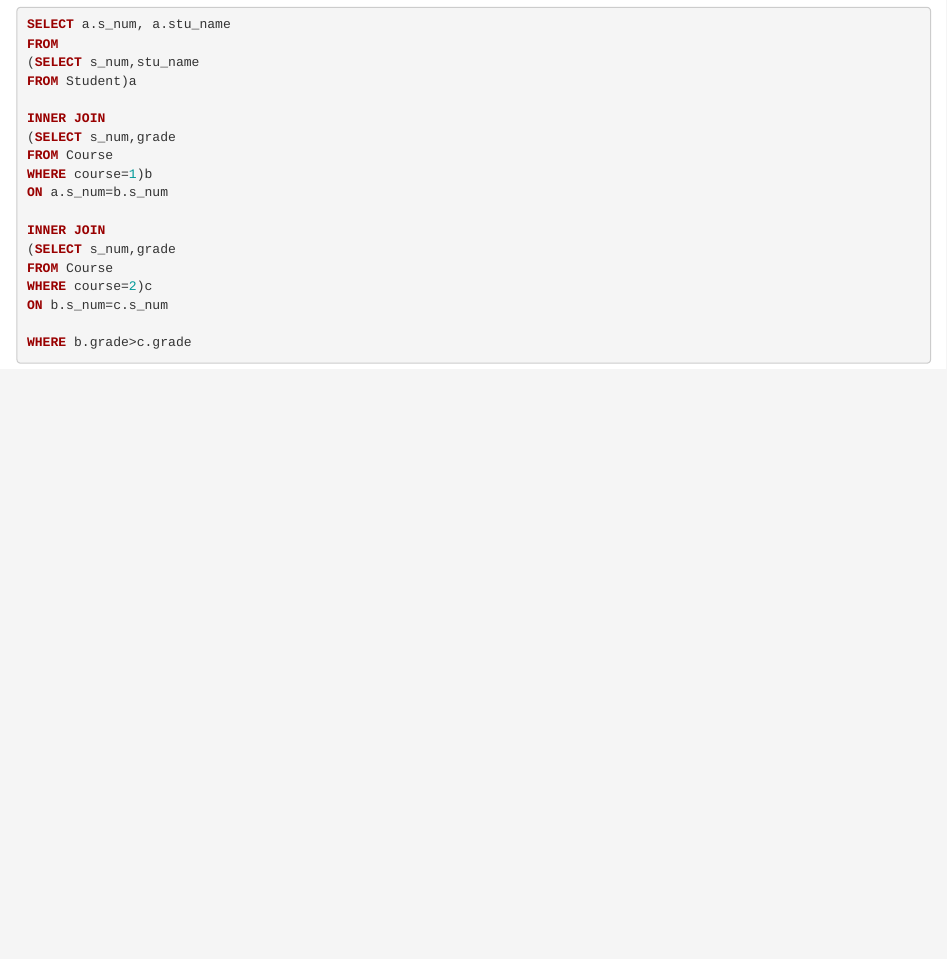
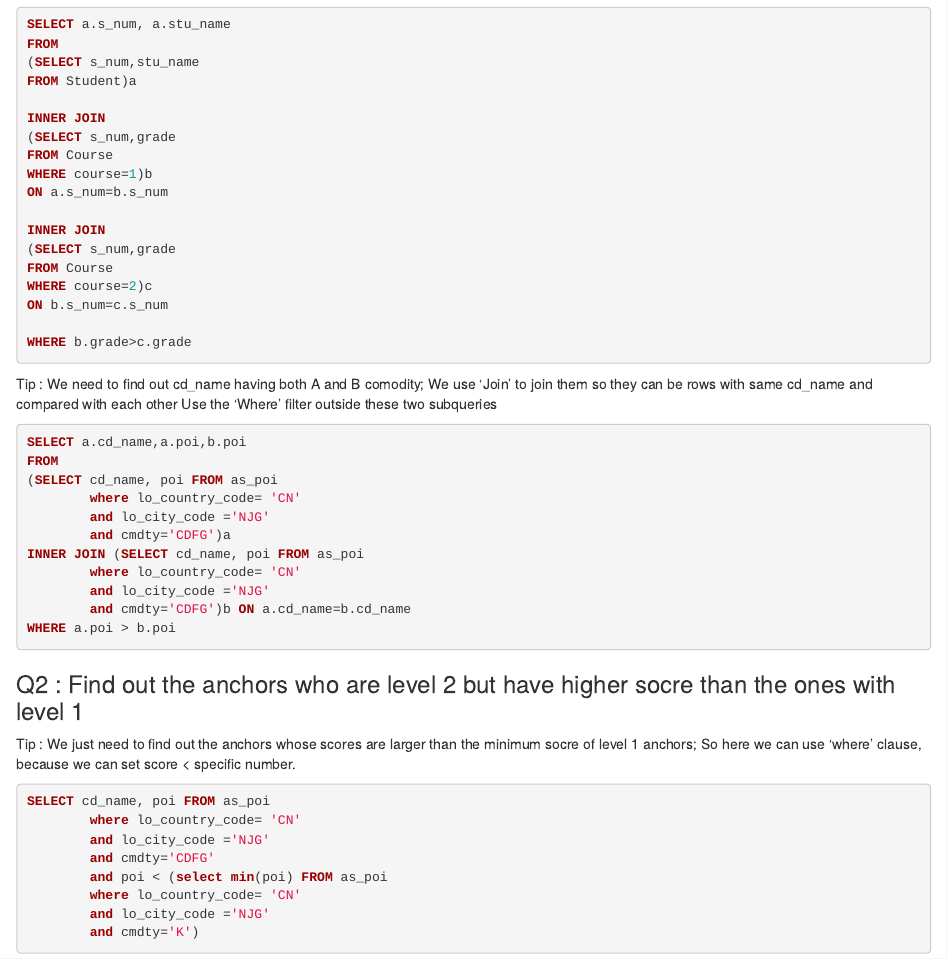
Before and after one commit to nicolehhy/SQL-Notes, an R Markdown document (SQL coding practice.rmd): the page in a window 1100 px wide, from 170 px down. Rendered offline with R 4.5, knitr and Pandoc, with nearby package versions.

Commit message:
Update SQL coding practice.rmd

````diff
--- a/SQL coding practice.rmd
+++ b/SQL coding practice.rmd
@@ -27,3 +27,34 @@ ON b.s_num=c.s_num
 
 WHERE b.grade>c.grade
 ```
+Tip : We need to find out cd_name having both A and B comodity;
+      We use 'Join' to join them so they can be rows with same cd_name and compared with each other
+      Use the 'Where' filter outside these two subqueries
+```SQL
+SELECT a.cd_name,a.poi,b.poi
+FROM
+(SELECT cd_name, poi FROM as_poi
+		where lo_country_code= 'CN'
+		and lo_city_code ='NJG'
+		and cmdty='CDFG')a
+INNER JOIN (SELECT cd_name, poi FROM as_poi
+		where lo_country_code= 'CN'
+		and lo_city_code ='NJG'
+		and cmdty='CDFG')b ON a.cd_name=b.cd_name
+WHERE a.poi > b.poi
+```
+
+### Q2 : Find out the anchors who are level 2 but have higher socre than the ones with level 1
+
+Tip : We just need to find out the anchors whose scores are larger than the minimum socre of level 1 anchors;
+      So here we can use 'where' clause, because we can set score < specific number.
+```SQL
+SELECT cd_name, poi FROM as_poi
+		where lo_country_code= 'CN'
+		and lo_city_code ='NJG'
+		and cmdty='CDFG'
+		and poi < (select min(poi) FROM as_poi
+		where lo_country_code= 'CN'
+		and lo_city_code ='NJG'
+		and cmdty='K')
+```
````
